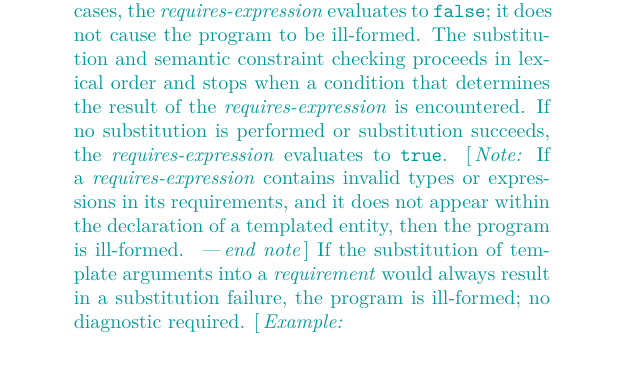
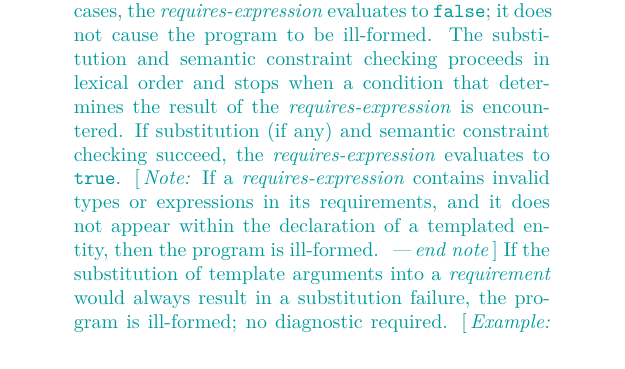
Before and after one commit to cplusplus/concepts-ts, a LaTeX book (src/ts.tex, which reads src/expressions.tex): part of page 11 of 66, cut so that both start at the same text. Compiled offline with pdfLaTeX; a LaTeX package or settings file that is missing is left out.

Commit message:
Clarify how requires-expressions behave in non-dependent contexts.

```diff
--- a/src/expressions.tex
+++ b/src/expressions.tex
@@ -213,7 +213,7 @@ it does not cause the program to be ill-formed.
 The substitution and semantic constraint checking
 proceeds in lexical order and stops when a condition that
 determines the result of the \grammarterm{requires-expression} is encountered.
-If no substitution is performed or substitution succeeds,
+If substitution (if any) and semantic constraint checking succeed,
 the \grammarterm{requires-expression} evaluates to \tcode{true}.
 \enternote
 If a \grammarterm{requires-expression} contains invalid types or expressions in
```
